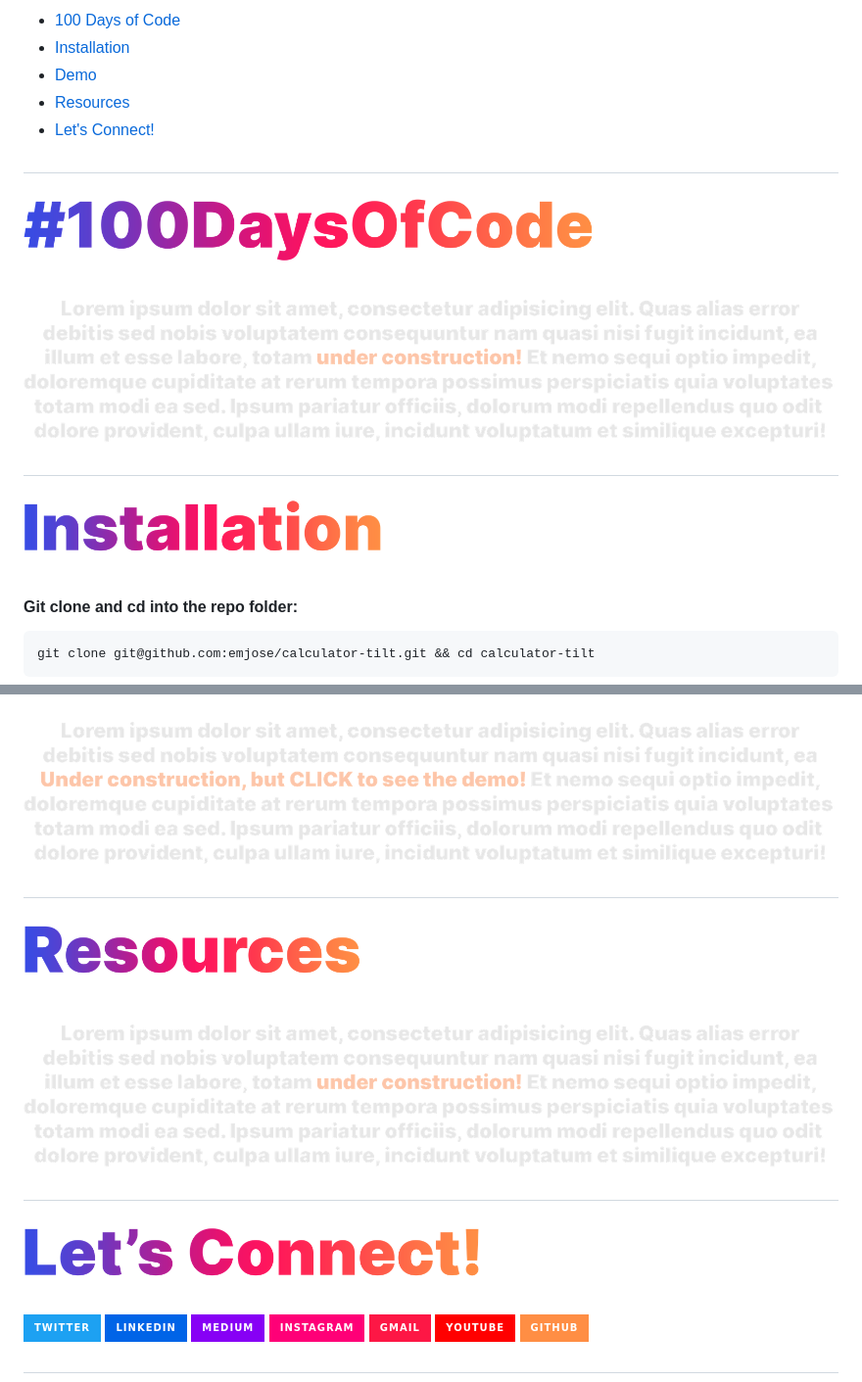
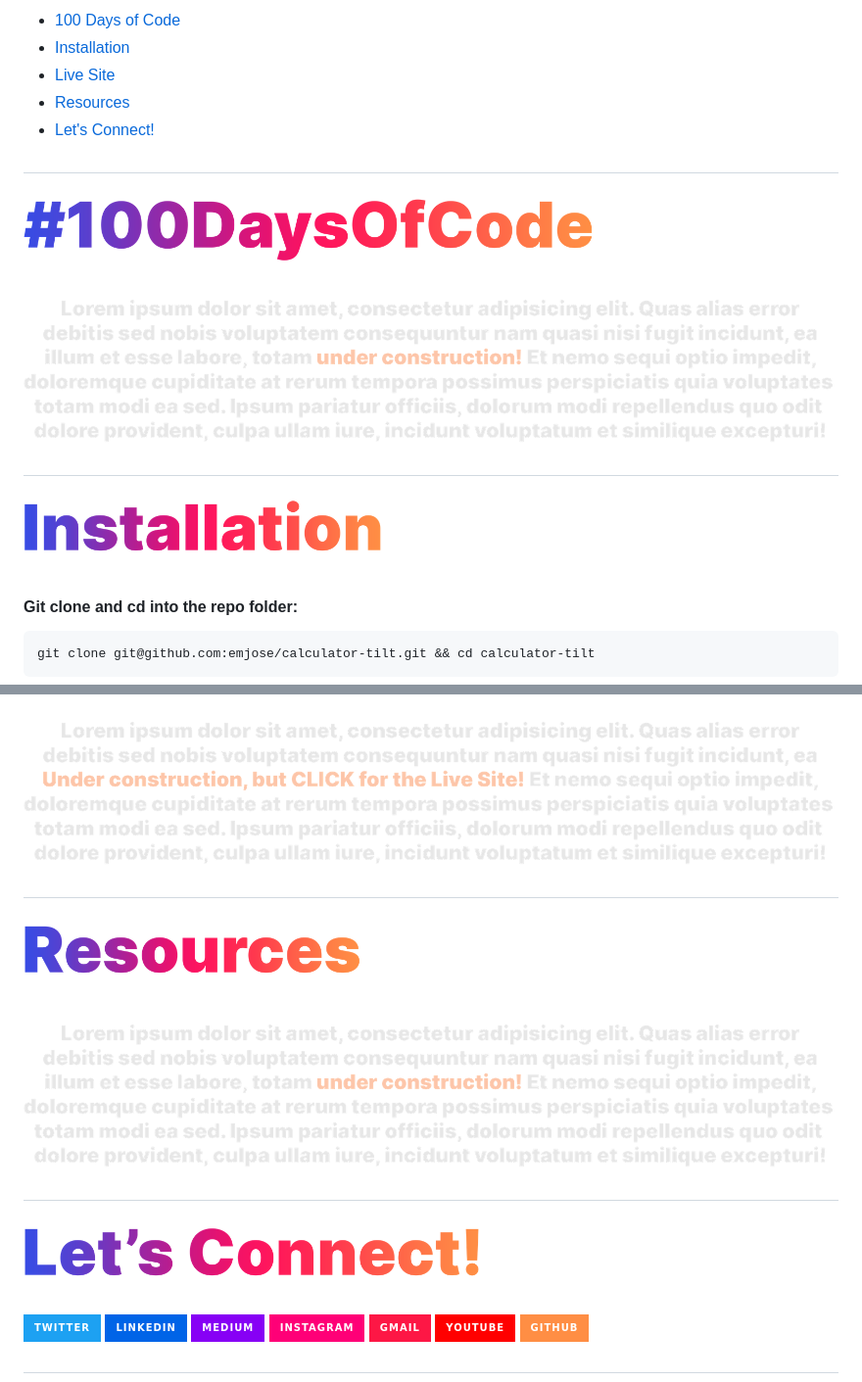
Before and after one commit to emjose/calculator-tilt, a Markdown page: README.md, 2 parts joined by grey strips. Shown: that part at 98% size. Drawn GitHub-style; pictures changed too: Assets/lorem-demo.png (deleted), Assets/lorem-live.png (added); badges without logos.

```diff
--- a/README.md
+++ b/README.md
@@ -23,7 +24,7 @@
 
 - [100 Days of Code](#100days)
 - [Installation](#installation)
-- [Demo](#demo)
+- [Live Site](#live-site)
 - [Resources](#resources)
 - [Let's Connect!](#lets-connect)
 
@@ -58,5 +59,5 @@ open index.html
 
-<a href="https://emjose.github.io/calculator-tilt/">![under construction](Assets/lorem-demo.png)</a>
+<a href="https://emjose.github.io/calculator-tilt/">![Under Construction](Assets/lorem-live.png)</a>
 
 #
 
```
Also changed, not shown: other parts of README.md (+9 -8 lines), Assets/inter-demo.png (deleted), Assets/inter-live-site.png (added), Assets/inter-tutorial.png (deleted), Assets/inter-tutorials.png (deleted).
